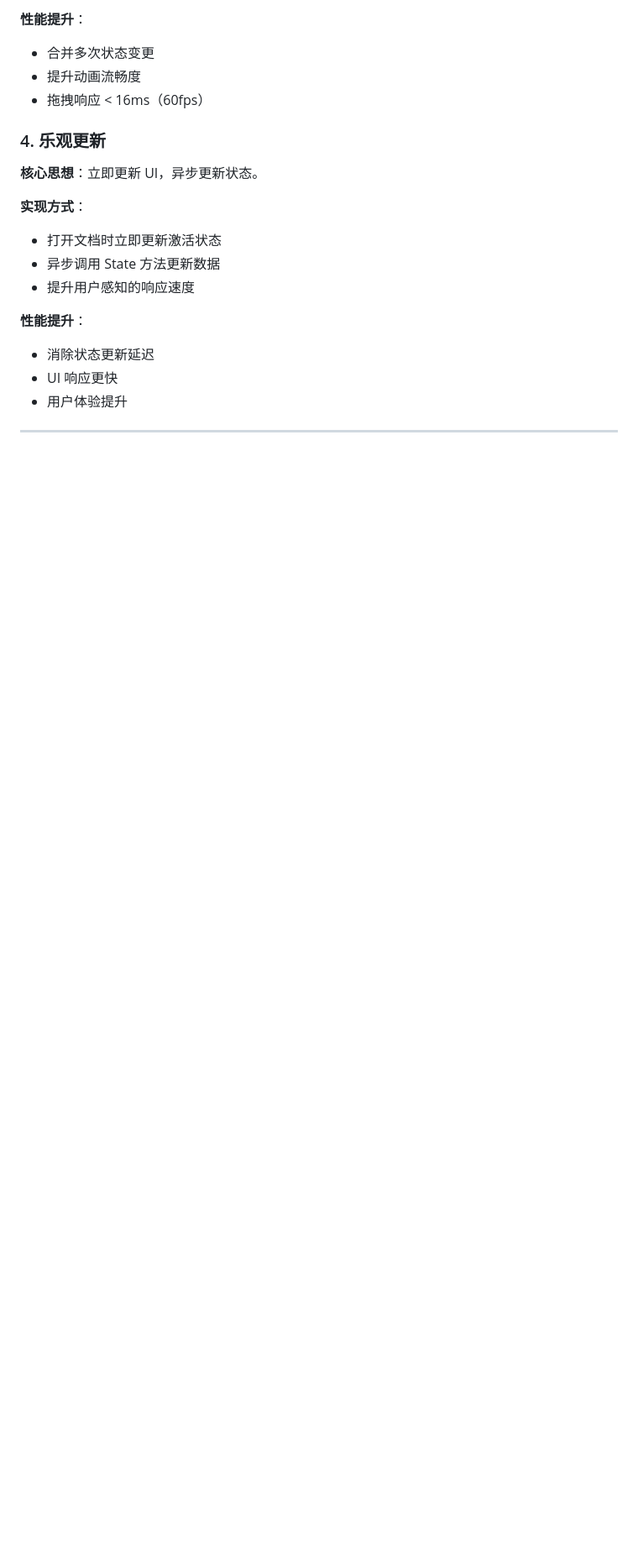
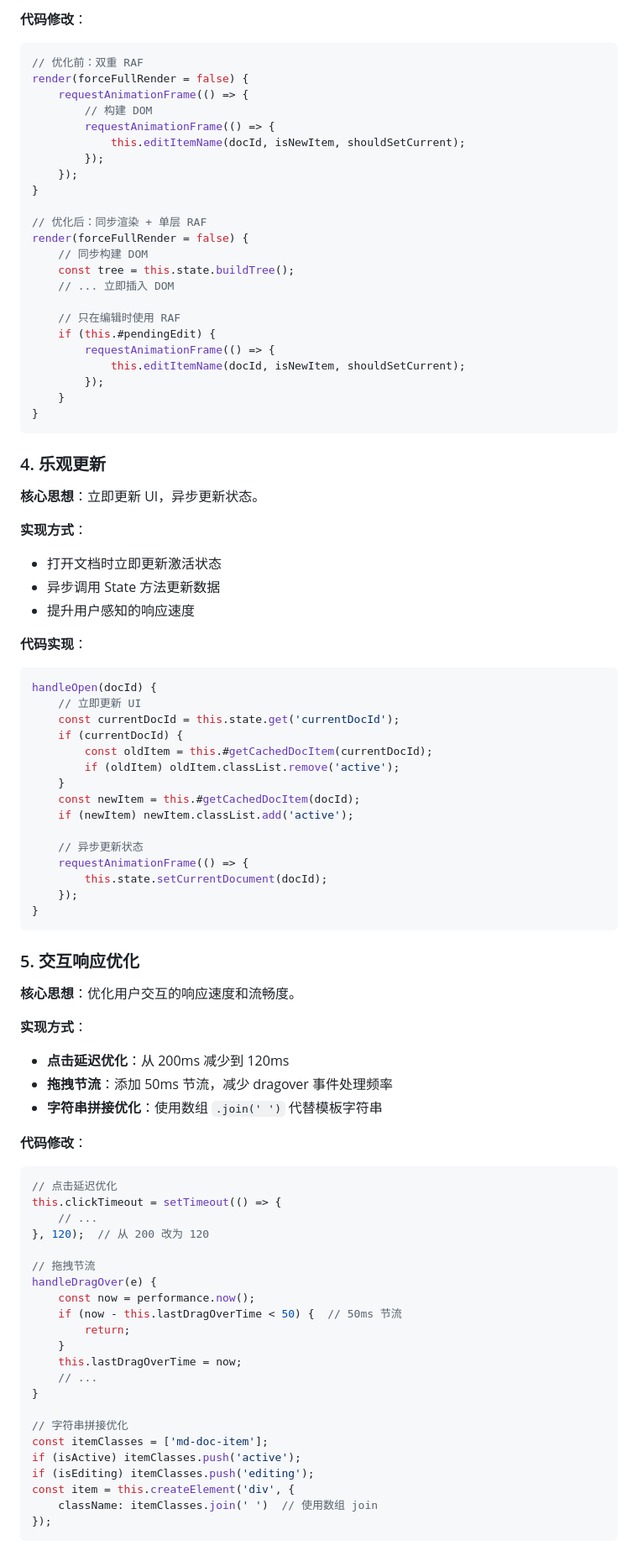
Before and after one commit to ZCShou/markdown, a Markdown page: docs/document.md, the part around one of its changes. Shown at 84% size. Drawn GitHub-style; blank space fills up the shorter version.

````diff
--- a/docs/document.md
+++ b/docs/document.md
@@ -1241,8 +1290,30 @@ DocumentList 组件采用了多种性能优化策略，以确保在大规模文
 
-**性能提升**：
-- 合并多次状态变更
-- 提升动画流畅度
-- 拖拽响应 < 16ms（60fps）
+**代码修改**：
+```javascript
+// 优化前：双重 RAF
+render(forceFullRender = false) {
+    requestAnimationFrame(() => {
+        // 构建 DOM
+        requestAnimationFrame(() => {
+            this.editItemName(docId, isNewItem, shouldSetCurrent);
+        });
+    });
+}
+
+// 优化后：同步渲染 + 单层 RAF
+render(forceFullRender = false) {
+    // 同步构建 DOM
+    const tree = this.state.buildTree();
+    // ... 立即插入 DOM
+
+    // 只在编辑时使用 RAF
+    if (this.#pendingEdit) {
+        requestAnimationFrame(() => {
+            this.editItemName(docId, isNewItem, shouldSetCurrent);
+        });
+    }
+}
+```
 
 ### 4. 乐观更新
 
@@ -1253,7 +1324,57 @@ DocumentList 组件采用了多种性能优化策略，以确保在大规模文
 - 异步调用 State 方法更新数据
 - 提升用户感知的响应速度
 
-**性能提升**：
-- 消除状态更新延迟
-- UI 响应更快
-- 用户体验提升
+**代码实现**：
+```javascript
+handleOpen(docId) {
+    // 立即更新 UI
+    const currentDocId = this.state.get('currentDocId');
+    if (currentDocId) {
+        const oldItem = this.#getCachedDocItem(currentDocId);
+        if (oldItem) oldItem.classList.remove('active');
+    }
+    const newItem = this.#getCachedDocItem(docId);
+    if (newItem) newItem.classList.add('active');
+
+    // 异步更新状态
+    requestAnimationFrame(() => {
+        this.state.setCurrentDocument(docId);
+    });
+}
+```
+
+### 5. 交互响应优化
+
+**核心思想**：优化用户交互的响应速度和流畅度。
+
+**实现方式**：
+- **点击延迟优化**：从 200ms 减少到 120ms
+- **拖拽节流**：添加 50ms 节流，减少 dragover 事件处理频率
+- **字符串拼接优化**：使用数组 `.join(' ')` 代替模板字符串
+
+**代码修改**：
+```javascript
+// 点击延迟优化
+this.clickTimeout = setTimeout(() => {
+    // ...
+}, 120);  // 从 200 改为 120
+
+// 拖拽节流
+handleDragOver(e) {
+    const now = performance.now();
+    if (now - this.lastDragOverTime < 50) {  // 50ms 节流
+        return;
+    }
+    this.lastDragOverTime = now;
+    // ...
+}
+
+// 字符串拼接优化
+const itemClasses = ['md-doc-item'];
+if (isActive) itemClasses.push('active');
+if (isEditing) itemClasses.push('editing');
+const item = this.createElement('div', {
+    className: itemClasses.join(' ')  // 使用数组 join
+});
+```
+
````
Also changed, not shown: other parts of docs/document.md (+132 -13 lines).
